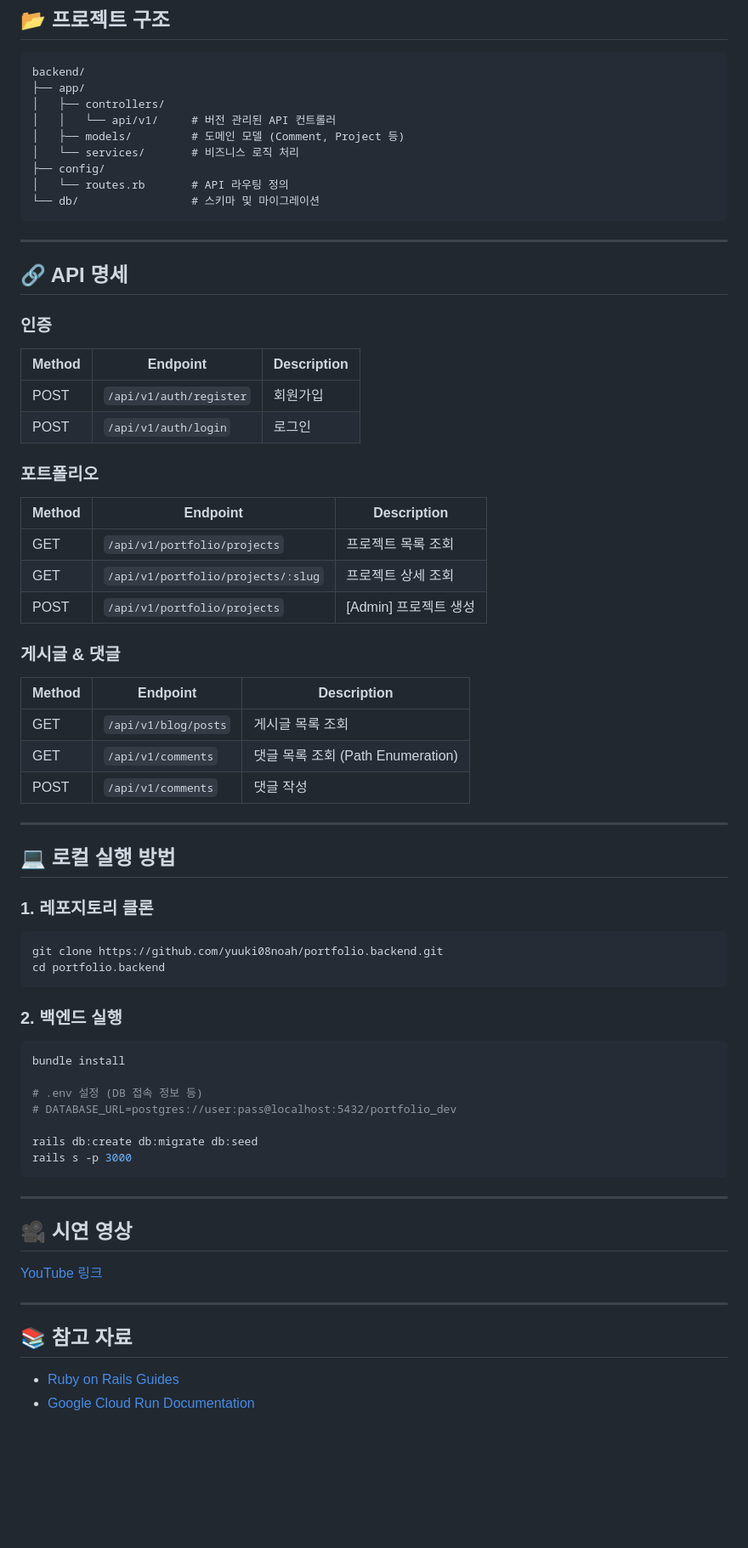
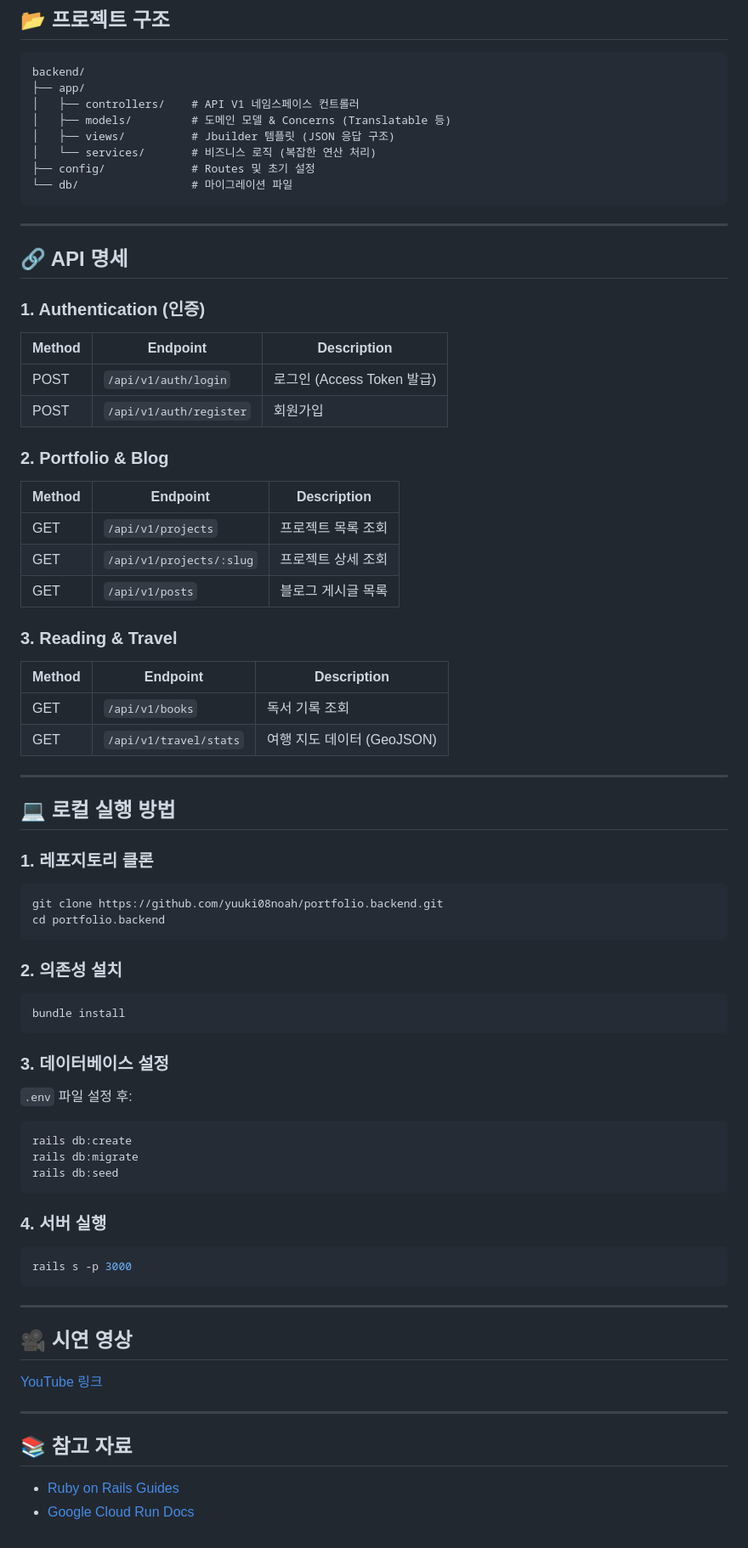
Before and after one commit to yuuki08noah/portfolio.backend, a Markdown page: README.md, the part around one of its changes. Shown at 85% size. GitHub-like rendering; blank space fills up the shorter version.

Commit message:
docs: merge template structure with detailed project narratives

````diff
--- a/README.md
+++ b/README.md
@@ -71,41 +77,39 @@
 ```
 backend/
 ├── app/
-│   ├── controllers/
-│   │   └── api/v1/     # 버전 관리된 API 컨트롤러
-│   ├── models/         # 도메인 모델 (Comment, Project 등)
-│   └── services/       # 비즈니스 로직 처리
-├── config/
-│   └── routes.rb       # API 라우팅 정의
-└── db/                 # 스키마 및 마이그레이션
+│   ├── controllers/    # API V1 네임스페이스 컨트롤러
+│   ├── models/         # 도메인 모델 & Concerns (Translatable 등)
+│   ├── views/          # Jbuilder 템플릿 (JSON 응답 구조)
+│   └── services/       # 비즈니스 로직 (복잡한 연산 처리)
+├── config/             # Routes 및 초기 설정
+└── db/                 # 마이그레이션 파일
 ```
 
 ---
 
 ## 🔗 API 명세
 
-### 인증
+### 1. Authentication (인증)
 
 | Method | Endpoint | Description |
 |--------|----------|-------------|
+| POST | `/api/v1/auth/login` | 로그인 (Access Token 발급) |
 | POST | `/api/v1/auth/register` | 회원가입 |
-| POST | `/api/v1/auth/login` | 로그인 |
 
-### 포트폴리오
+### 2. Portfolio & Blog
 
 | Method | Endpoint | Description |
 |--------|----------|-------------|
-| GET | `/api/v1/portfolio/projects` | 프로젝트 목록 조회 |
-| GET | `/api/v1/portfolio/projects/:slug` | 프로젝트 상세 조회 |
-| POST | `/api/v1/portfolio/projects` | [Admin] 프로젝트 생성 |
+| GET | `/api/v1/projects` | 프로젝트 목록 조회 |
+| GET | `/api/v1/projects/:slug` | 프로젝트 상세 조회 |
+| GET | `/api/v1/posts` | 블로그 게시글 목록 |
 
-### 게시글 & 댓글
+### 3. Reading & Travel
 
 | Method | Endpoint | Description |
 |--------|----------|-------------|
-| GET | `/api/v1/blog/posts` | 게시글 목록 조회 |
-| GET | `/api/v1/comments` | 댓글 목록 조회 (Path Enumeration) |
-| POST | `/api/v1/comments` | 댓글 작성 |
+| GET | `/api/v1/books` | 독서 기록 조회 |
+| GET | `/api/v1/travel/stats` | 여행 지도 데이터 (GeoJSON) |
 
 ---
 
@@ -118,15 +122,25 @@ git clone https://github.com/yuuki08noah/portfolio.backend.git
 cd portfolio.backend
 ```
 
-### 2. 백엔드 실행
+### 2. 의존성 설치
 
 ```bash
 bundle install
+```
 
-# .env 설정 (DB 접속 정보 등)
-# DATABASE_URL=postgres://user:pass@localhost:5432/portfolio_dev
+### 3. 데이터베이스 설정
 
-rails db:create db:migrate db:seed
+`.env` 파일 설정 후:
+
+```bash
+rails db:create
+rails db:migrate
+rails db:seed
+```
+
+### 4. 서버 실행
+
+```bash
 rails s -p 3000
 ```
 
@@ -141,4 +155,4 @@ rails s -p 3000
 ## 📚 참고 자료
 
 - [Ruby on Rails Guides](https://guides.rubyonrails.org/)
-- [Google Cloud Run Documentation](https://cloud.google.com/run/docs)
+- [Google Cloud Run Docs](https://cloud.google.com/run/docs)
````
Also changed, not shown: other parts of README.md (+30 -24 lines).
